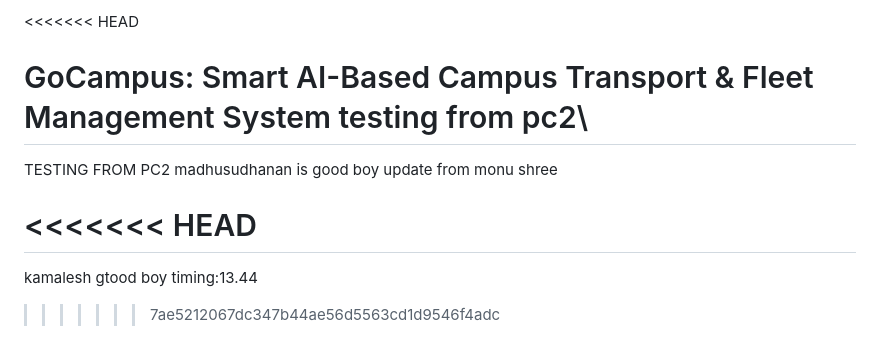
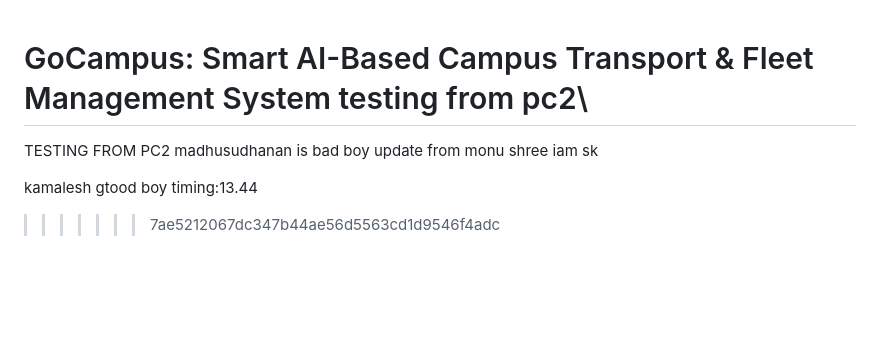
Before and after one commit to kamalesh047/GoCampus, a Markdown page: README.md, the part around the change. Rendered like a GitHub page; blank space fills up the shorter version.

Commit message:
update from PC3

```diff
--- a/README.md
+++ b/README.md
@@ -1,11 +1,11 @@
-<<<<<<< HEAD
+
 # GoCampus: Smart AI-Based Campus Transport & Fleet Management System testing from pc2\
 
-TESTING FROM PC2 madhusudhanan is good boy
+TESTING FROM PC2 madhusudhanan is bad boy
 update from monu shree
+iam sk
 
-<<<<<<< HEAD
-=======
+
 kamalesh gtood boy timing:13.44
 >>>>>>> 7ae5212067dc347b44ae56d5563cd1d9546f4adc
 
```
